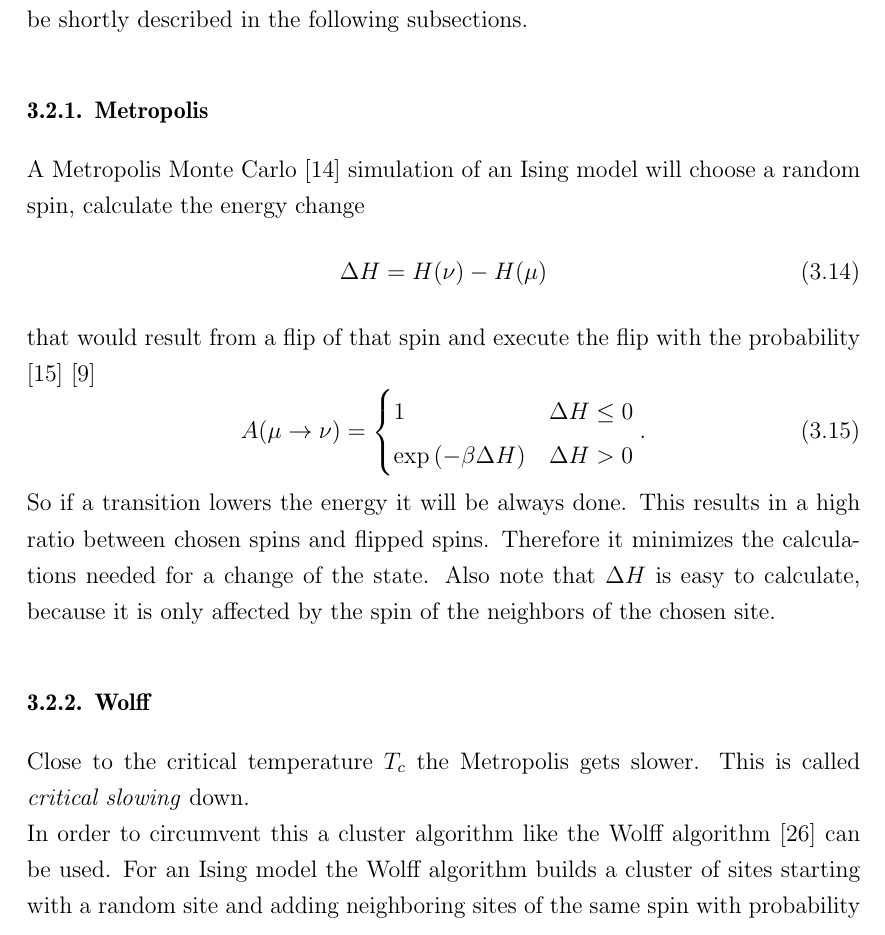
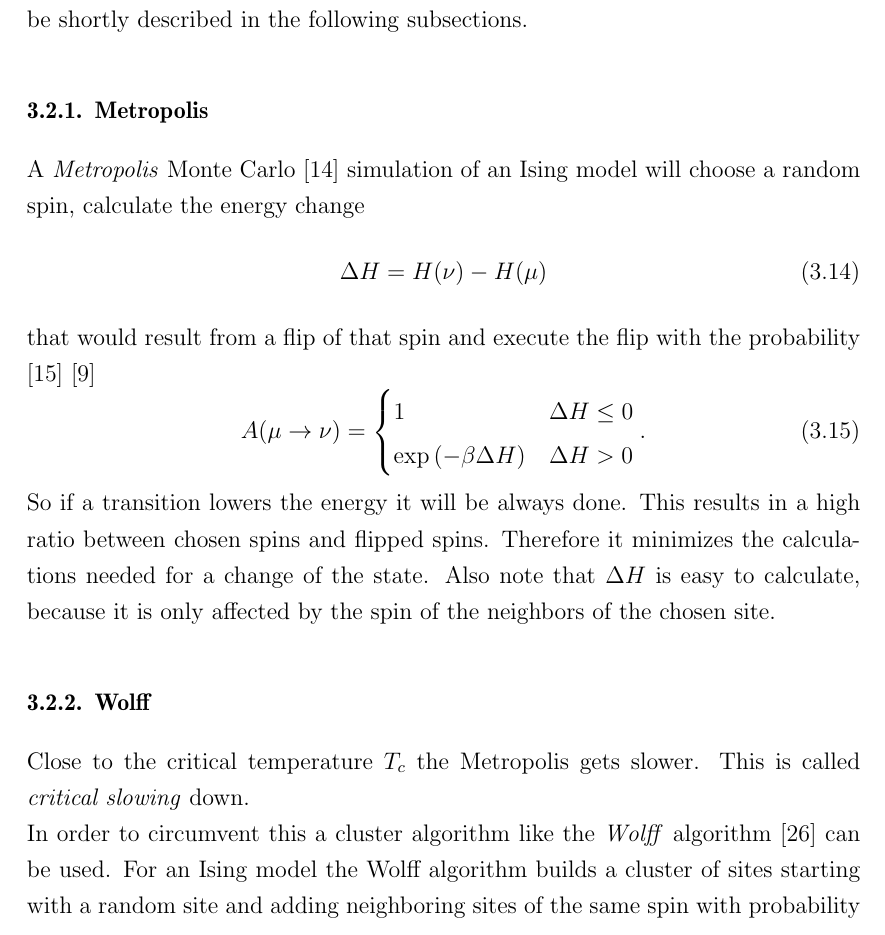
Before and after one commit to surt91/IsingFerromagnet, a LaTeX document (Tex/Ferromagnet.tex, which reads Tex/chapters/methods.tex): part of page 15 of 37, cut so that both start at the same text. Compiled offline with pdfLaTeX; an older LaTeX class or package is replaced by its successor.

Commit message:
Kursiv etwas durchgängiger

```diff
--- a/Tex/chapters/methods.tex
+++ b/Tex/chapters/methods.tex
@@ -165,7 +165,7 @@
     were used. They will be shortly described in the following subsections.
 
     \subsubsection{Metropolis}
-        A Metropolis Monte Carlo \cite{Metropolis1953} simulation of an
+        A \emph{Metropolis} Monte Carlo \cite{Metropolis1953} simulation of an
         Ising model will choose a random spin, calculate the energy change
         \begin{equation}
             \Delta H = H(\nu) - H(\mu)\\
@@ -192,7 +192,7 @@
     \label{sssec:wolff}
         Close to the critical temperature \(T_c\) the Metropolis
         gets slower. This is called \emph{critical slowing} down.\\
-        In order to circumvent this a cluster algorithm like the Wolff
+        In order to circumvent this a cluster algorithm like the \emph{Wolff}
         algorithm \cite{Wolff1989} can be used.
         For an Ising model the Wolff algorithm builds a cluster of sites
         starting with a random site and adding neighboring sites of the
```
